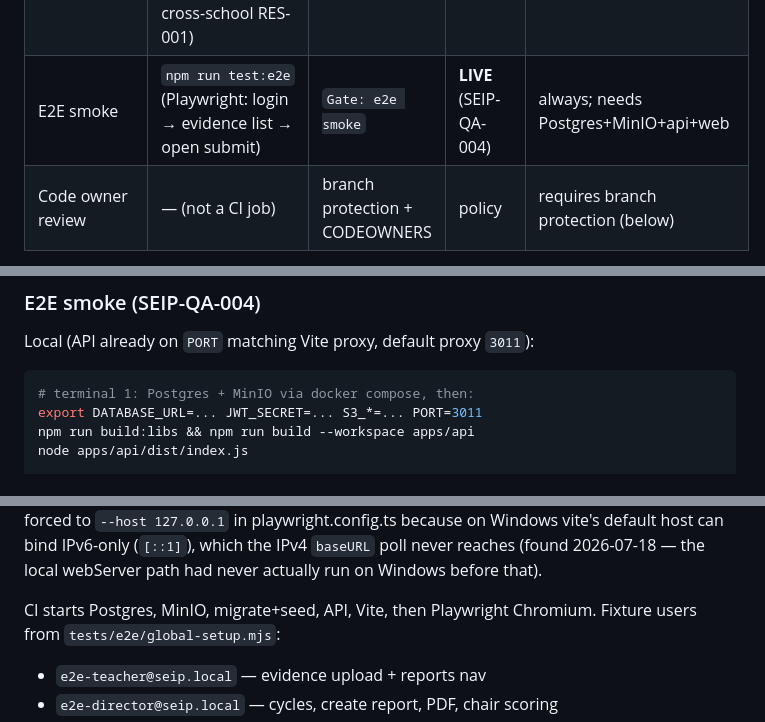
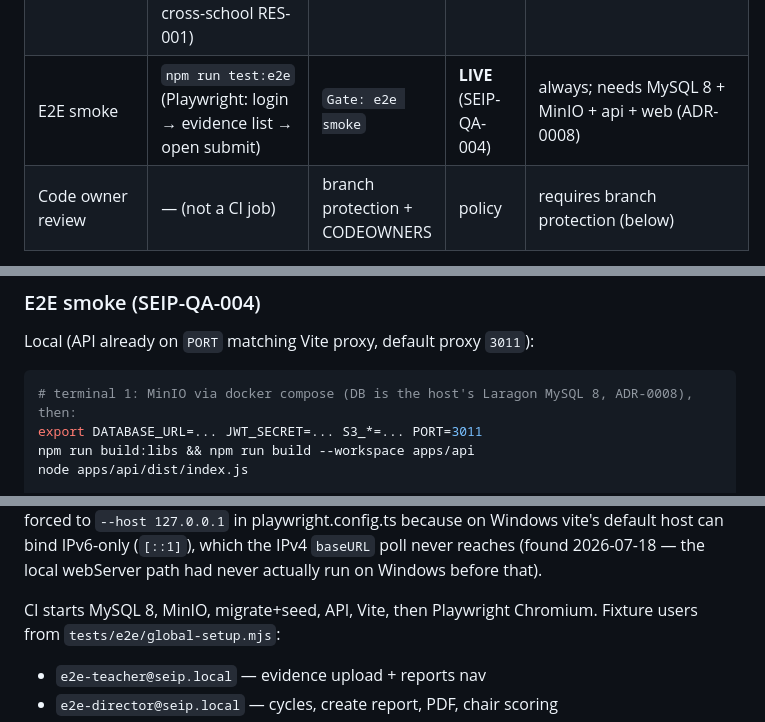
Before and after one commit to sooksun/aischool, a Markdown page: docs/qa/QUALITY-GATES.md, 3 parts joined by grey strips. Drawn GitHub-style.

````diff
--- a/docs/qa/QUALITY-GATES.md
+++ b/docs/qa/QUALITY-GATES.md
@@ -20,7 +20,7 @@ Pattern: **LIVE** gates run now; **SELF-ARMING** gates watch for their subject a
 | Build | `npm run build` | `Gate: build` | self-arming | `scripts.build` defined |
 | Migration validation | `npx prisma validate` (DB-001 extends: `migrate diff` up/down) | `Gate: migration validation` | self-arming | `prisma/schema.prisma` exists |
 | Permission tests | `npm run test:security` — asserts the `permissions.yaml` matrix (esp. cross-school RES-001) | `Gate: permission tests` | self-arming | files in `tests/security/` |
-| E2E smoke | `npm run test:e2e` (Playwright: login → evidence list → open submit) | `Gate: e2e smoke` | **LIVE** (SEIP-QA-004) | always; needs Postgres+MinIO+api+web |
+| E2E smoke | `npm run test:e2e` (Playwright: login → evidence list → open submit) | `Gate: e2e smoke` | **LIVE** (SEIP-QA-004) | always; needs MySQL 8 + MinIO + api + web (ADR-0008) |
 | Code owner review | — (not a CI job) | branch protection + CODEOWNERS | policy | requires branch protection (below) |
 
 **Pass thresholds:** every gate is binary (exit 0). `dep-audit` fails on **high+** advisories. oasdiff fails on **breaking** changes only (additive contract changes pass). Secret scan fails on any leak — a confirmed false positive gets an inline `// gitleaks:allow` comment on the exact flagged line (gitleaks' native line-level suppression), with a code comment explaining why it isn't a real secret, reviewed in the same PR. Never skip the gate to work around one. (A repo-wide `.gitleaks.toml` allowlist was tried first for SEIP-API-001's one false positive — `credentials: { ..., secretAccessKey: env.S3_SECRET_KEY }`, gitleaks' `generic-api-key` rule matching the *identifier* `secretAccessKey:` regardless of the RHS being a literal or a variable reference — but its regex/fingerprint matching didn't reliably suppress findings already baked into git history when run through the pinned docker image; the inline comment is simpler, guaranteed to work per-line, and keeps the justification next to the code it excuses.)
@@ -58,7 +76,7 @@ Gate: e2e smoke
 Local (API already on `PORT` matching Vite proxy, default proxy `3011`):
 
 ```bash
-# terminal 1: Postgres + MinIO via docker compose, then:
+# terminal 1: MinIO via docker compose (DB is the host's Laragon MySQL 8, ADR-0008), then:
 export DATABASE_URL=... JWT_SECRET=... S3_*=... PORT=3011
 npm run build:libs && npm run build --workspace apps/api
 node apps/api/dist/index.js
@@ -79,7 +97,7 @@ playwright.config.ts because on Windows vite's default host can bind IPv6-only
 (`[::1]`), which the IPv4 `baseURL` poll never reaches (found 2026-07-18 — the
 local webServer path had never actually run on Windows before that).
 
-CI starts Postgres, MinIO, migrate+seed, API, Vite, then Playwright Chromium.
+CI starts MySQL 8, MinIO, migrate+seed, API, Vite, then Playwright Chromium.
 Fixture users from `tests/e2e/global-setup.mjs`:
 - `e2e-teacher@seip.local` — evidence upload + reports nav
 - `e2e-director@seip.local` — cycles, create report, PDF, chair scoring
````
Also changed, not shown: other parts of docs/qa/QUALITY-GATES.md (+18 -0 lines).
